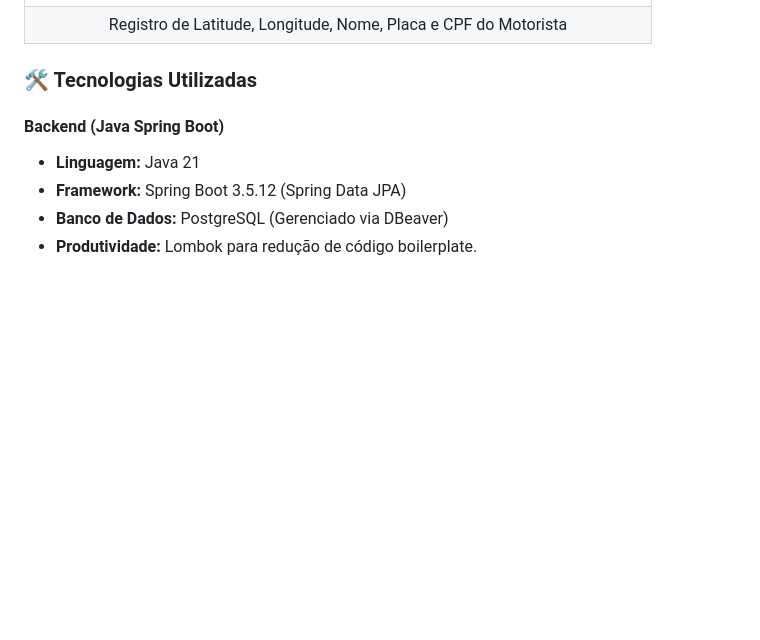
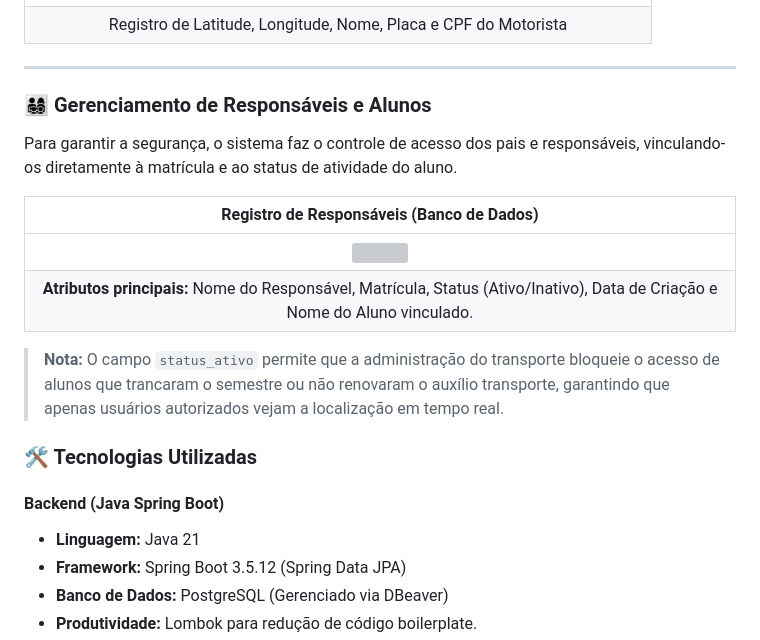
Before and after one commit to Rian144hz/busTrackerPA, a Markdown page: README.md, the part around the change. Rendered like a GitHub page; blank space fills up the shorter version; grey boxes are pictures that could not be loaded.

```diff
--- a/README.md
+++ b/README.md
@@ -67,6 +67,18 @@ O backend em **Java / Spring Boot** recebe as coordenadas do Flutter e as persis
 | <img src="screenshotsapp/Captura de tela de 2026-03-20 11-40-28.png" width="600"> |
 | Registro de Latitude, Longitude, Nome, Placa e CPF do Motorista |
 
+---
+### 👨‍👩‍👧‍👦 Gerenciamento de Responsáveis e Alunos
+
+Para garantir a segurança, o sistema faz o controle de acesso dos pais e responsáveis, vinculando-os diretamente à matrícula e ao status de atividade do aluno.
+
+| Registro de Responsáveis (Banco de Dados) |
+|:---:|
+| <img src="screenshotsapp/banco_pais.jpeg" width="800"> |
+| **Atributos principais:** Nome do Responsável, Matrícula, Status (Ativo/Inativo), Data de Criação e Nome do Aluno vinculado. |
+
+> **Nota:** O campo `status_ativo` permite que a administração do transporte bloqueie o acesso de alunos que trancaram o semestre ou não renovaram o auxílio transporte, garantindo que apenas usuários autorizados vejam a localização em tempo real.
+
 ### 🛠️ Tecnologias Utilizadas
 
 #### **Backend (Java Spring Boot)**
```
